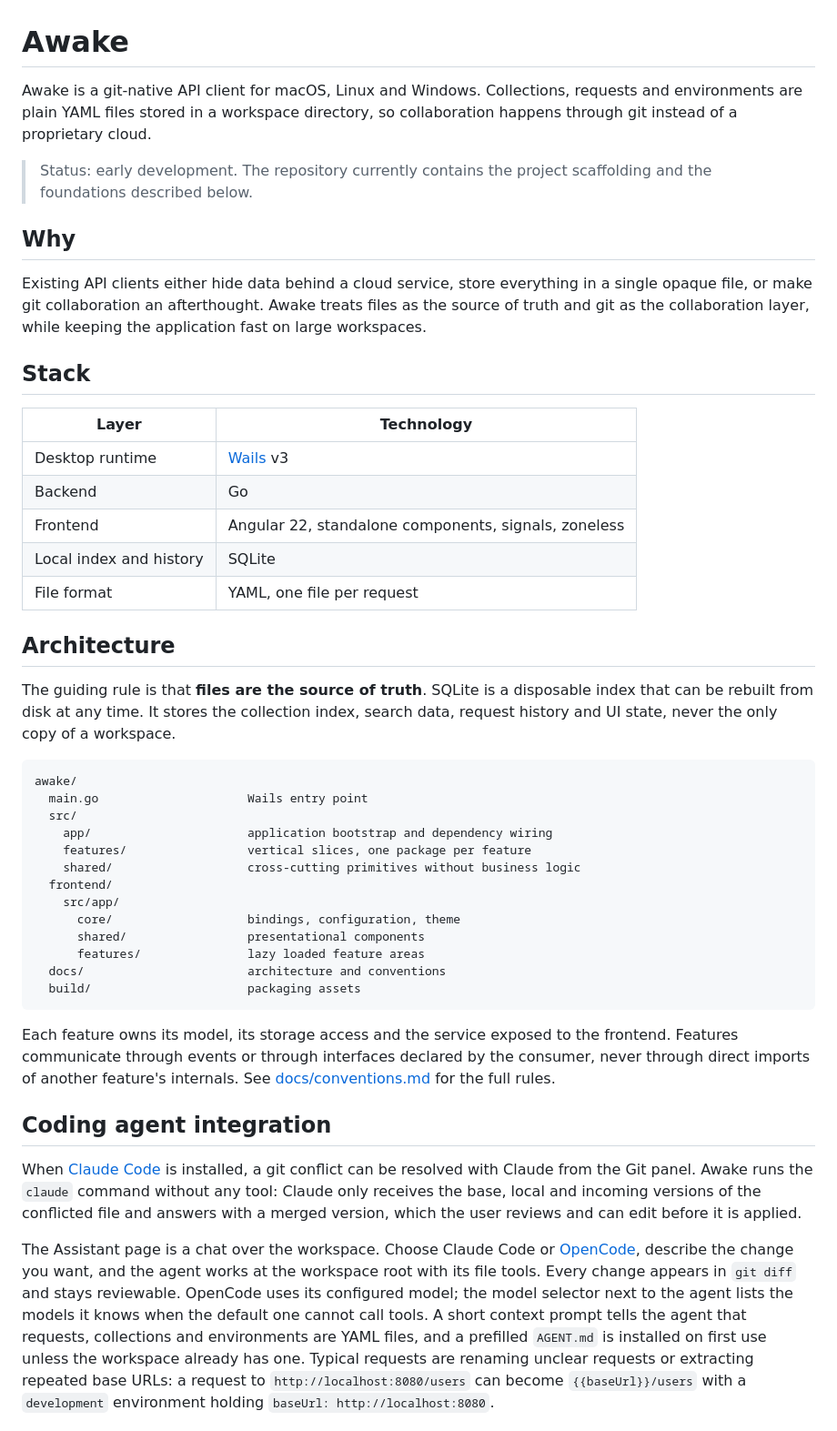
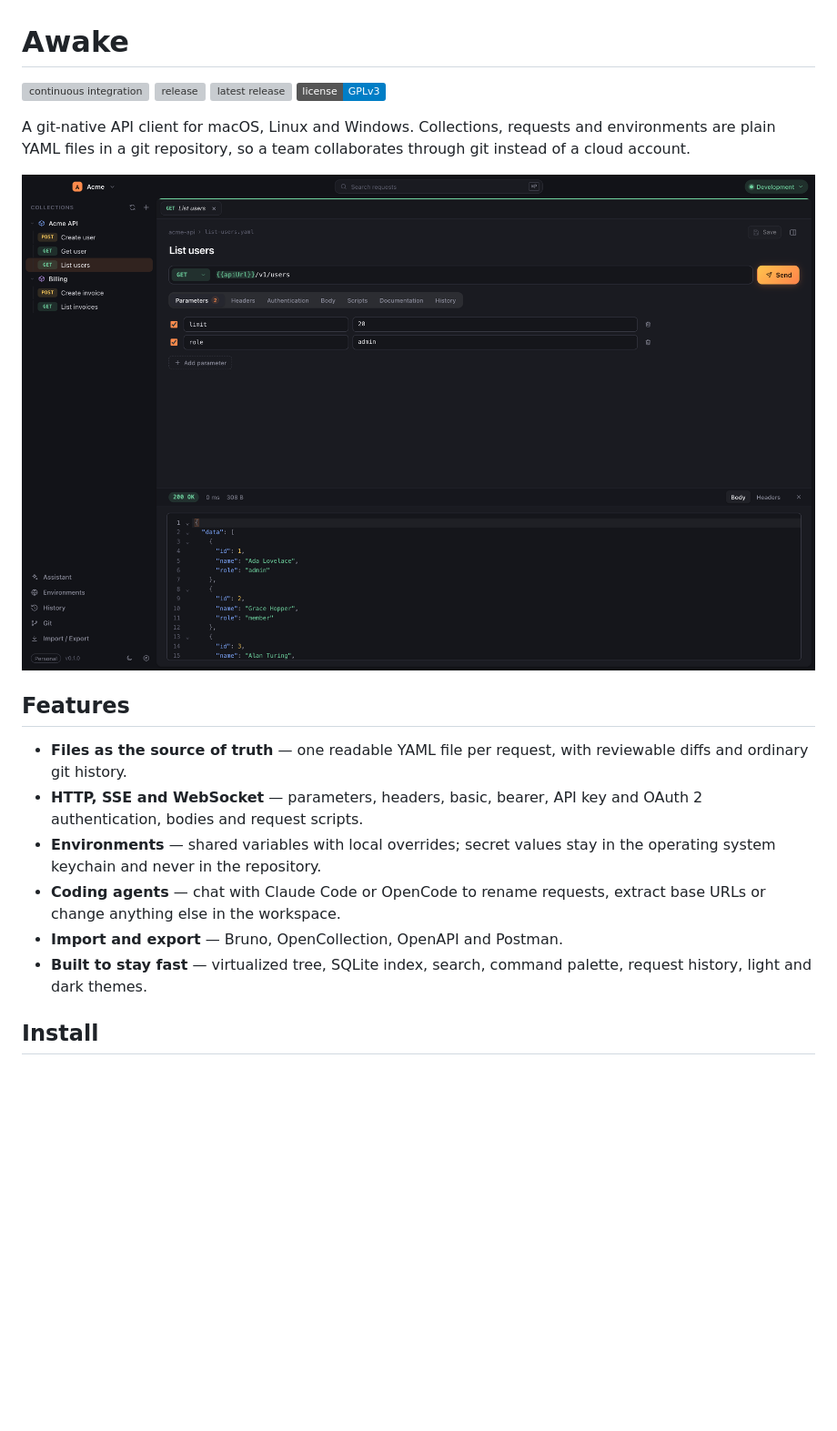
Before and after one commit to awake-client/awake, a Markdown page: README.md, the part around one of its changes. Shown at 91% size. Drawn GitHub-style; pictures changed too: docs/screenshot.png (added); badges without logos; blank space fills up the shorter version; grey boxes are pictures that could not be loaded.

Commit message:
docs: simplify the README
Shorten the README to a description, CI and license badges, a screenshot
of the app with sample data, a concise feature list, install and
development quickstarts, and the documentation links.

````diff
--- a/README.md
+++ b/README.md
@@ -1,76 +1,29 @@
 # Awake
 
-Awake is a git-native API client for macOS, Linux and Windows. Collections,
-requests and environments are plain YAML files stored in a workspace
-directory, so collaboration happens through git instead of a proprietary
-cloud.
+[![continuous integration](https://github.com/awake-client/awake/actions/workflows/continuous-integration.yml/badge.svg)](https://github.com/awake-client/awake/actions/workflows/continuous-integration.yml)
+[![release](https://github.com/awake-client/awake/actions/workflows/release.yml/badge.svg)](https://github.com/awake-client/awake/actions/workflows/release.yml)
+[![latest release](https://img.shields.io/github/v/release/awake-client/awake?sort=semver)](https://github.com/awake-client/awake/releases)
+[![license: GPLv3](https://img.shields.io/badge/license-GPLv3-blue.svg)](LICENSE)
 
-> Status: early development. The repository currently contains the project
-> scaffolding and the foundations described below.
+A git-native API client for macOS, Linux and Windows. Collections, requests and
+environments are plain YAML files in a git repository, so a team collaborates
+through git instead of a cloud account.
 
-## Why
+![The request editor, collection tree and a JSON response in Awake](docs/screenshot.png)
 
-Existing API clients either hide data behind a cloud service, store everything
-in a single opaque file, or make git collaboration an afterthought. Awake
-treats files as the source of truth and git as the collaboration layer, while
-keeping the application fast on large workspaces.
+## Features
 
-## Stack
+- **Files as the source of truth** — one readable YAML file per request, with
+  reviewable diffs and ordinary git history.
+- **HTTP, SSE and WebSocket** — parameters, headers, basic, bearer, API key and
+  OAuth 2 authentication, bodies and request scripts.
+- **Environments** — shared variables with local overrides; secret values stay
+  in the operating system keychain and never in the repository.
+- **Coding agents** — chat with Claude Code or OpenCode to rename requests,
+  extract base URLs or change anything else in the workspace.
+- **Import and export** — Bruno, OpenCollection, OpenAPI and Postman.
+- **Built to stay fast** — virtualized tree, SQLite index, search, command
+  palette, request history, light and dark themes.
 
-| Layer | Technology |
-| --- | --- |
-| Desktop runtime | [Wails](https://wails.io) v3 |
-| Backend | Go |
-| Frontend | Angular 22, standalone components, signals, zoneless |
-| Local index and history | SQLite |
-| File format | YAML, one file per request |
+## Install
 
-## Architecture
-
-The guiding rule is that **files are the source of truth**. SQLite is a
-disposable index that can be rebuilt from disk at any time. It stores the
-collection index, search data, request history and UI state, never the only
-copy of a workspace.
-
-```
-awake/
-  main.go                     Wails entry point
-  src/
-    app/                      application bootstrap and dependency wiring
-    features/                 vertical slices, one package per feature
-    shared/                   cross-cutting primitives without business logic
-  frontend/
-    src/app/
-      core/                   bindings, configuration, theme
-      shared/                 presentational components
-      features/               lazy loaded feature areas
-  docs/                       architecture and conventions
-  build/                      packaging assets
-```
-
-Each feature owns its model, its storage access and the service exposed to the
-frontend. Features communicate through events or through interfaces declared
-by the consumer, never through direct imports of another feature's internals.
-See [docs/conventions.md](docs/conventions.md) for the full rules.
-
-## Coding agent integration
-
-When [Claude Code](https://claude.com/claude-code) is installed, a git conflict
-can be resolved with Claude from the Git panel. Awake runs the `claude`
-command without any tool: Claude only receives the base, local and incoming
-versions of the conflicted file and answers with a merged version, which the
-user reviews and can edit before it is applied.
-
-The Assistant page is a chat over the workspace. Choose Claude Code or
-[OpenCode](https://opencode.ai), describe the change you want, and the agent
-works at the workspace root with its file tools. Every change appears in
-`git diff` and stays reviewable. OpenCode uses its configured model; the model
-selector next to the agent lists the models it knows when the default one
-cannot call tools. A short context prompt tells the agent that
-requests, collections and environments are YAML files, and a prefilled
-`AGENT.md` is installed on first use unless the workspace already has one.
-Typical requests are renaming unclear requests or extracting repeated base
-URLs: a request to `http://localhost:8080/users` can become
-`{{baseUrl}}/users` with a `development` environment holding
-`baseUrl: http://localhost:8080`.
-
````
Also changed, not shown: other parts of README.md (+12 -53 lines).
